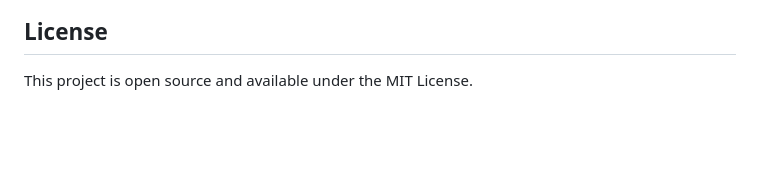
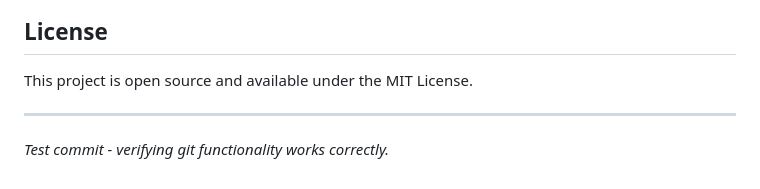
Before and after one commit to jhighman/bax, a Markdown page: java-class-study/README.md, the part around the change. GitHub-like rendering; blank space fills up the shorter version.

Commit message:
Test commit: Add verification note to README

```diff
--- a/java-class-study/README.md
+++ b/java-class-study/README.md
@@ -176,3 +176,6 @@ Feel free to:
 ## License
 
 This project is open source and available under the MIT License.
+
+---
+*Test commit - verifying git functionality works correctly.*
```
